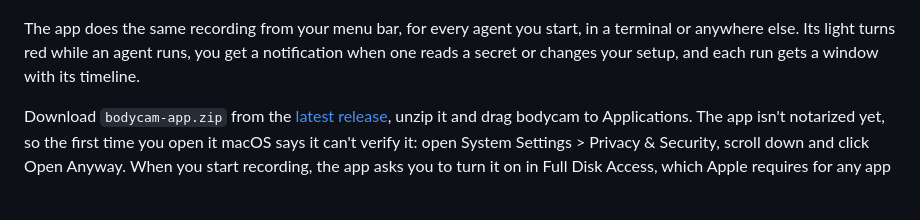
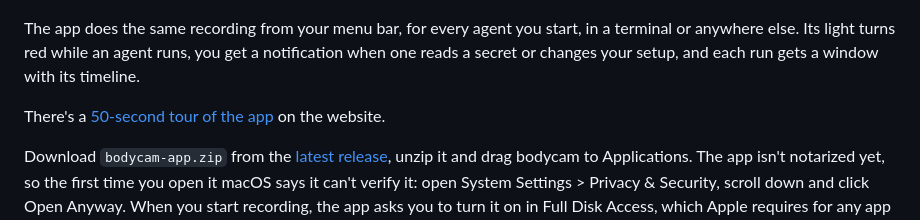
Before and after one commit to omlahore/bodycam, a Markdown page: README.md, the part around the change. Drawn GitHub-style; blank space fills up the shorter version.

Commit message:
Link the app tour from the README

```diff
--- a/README.md
+++ b/README.md
@@ -71,6 +71,8 @@ In this mode it recognizes Claude Code, Codex, Gemini CLI, Cursor CLI, Aider, Op
 </p>
 
 The app does the same recording from your menu bar, for every agent you start, in a terminal or anywhere else. Its light turns red while an agent runs, you get a notification when one reads a secret or changes your setup, and each run gets a window with its timeline.
+
+There's a [50-second tour of the app](https://omlahore.github.io/bodycam/#app) on the website.
 
 Download `bodycam-app.zip` from the [latest release](https://github.com/omlahore/bodycam/releases/latest), unzip it and drag bodycam to Applications. The app isn't notarized yet, so the first time you open it macOS says it can't verify it: open System Settings > Privacy & Security, scroll down and click Open Anyway. When you start recording, the app asks you to turn it on in Full Disk Access, which Apple requires for any app that reads Endpoint Security events.
 
```
